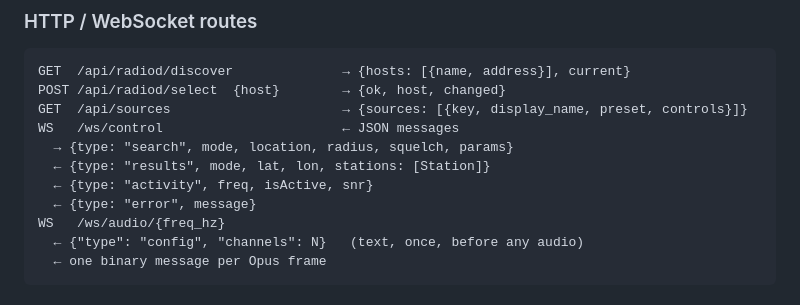
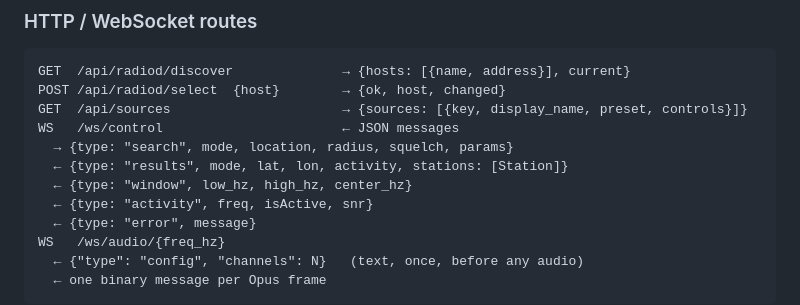
Before and after one commit to mijahauan/radiod-monitor, a Markdown page: CLAUDE.md, the part around one of its changes. GitHub-like rendering.

```diff
--- a/CLAUDE.md
+++ b/CLAUDE.md
@@ -194,7 +175,8 @@ POST /api/radiod/select  {host}        → {ok, host, changed}
 GET  /api/sources                      → {sources: [{key, display_name, preset, controls}]}
 WS   /ws/control                       ← JSON messages
   → {type: "search", mode, location, radius, squelch, params}
-  ← {type: "results", mode, lat, lon, stations: [Station]}
+  ← {type: "results", mode, lat, lon, activity, stations: [Station]}
+  ← {type: "window", low_hz, high_hz, center_hz}
   ← {type: "activity", freq, isActive, snr}
   ← {type: "error", message}
 WS   /ws/audio/{freq_hz}
```
Also changed, not shown: other parts of CLAUDE.md (+26 -45 lines).
